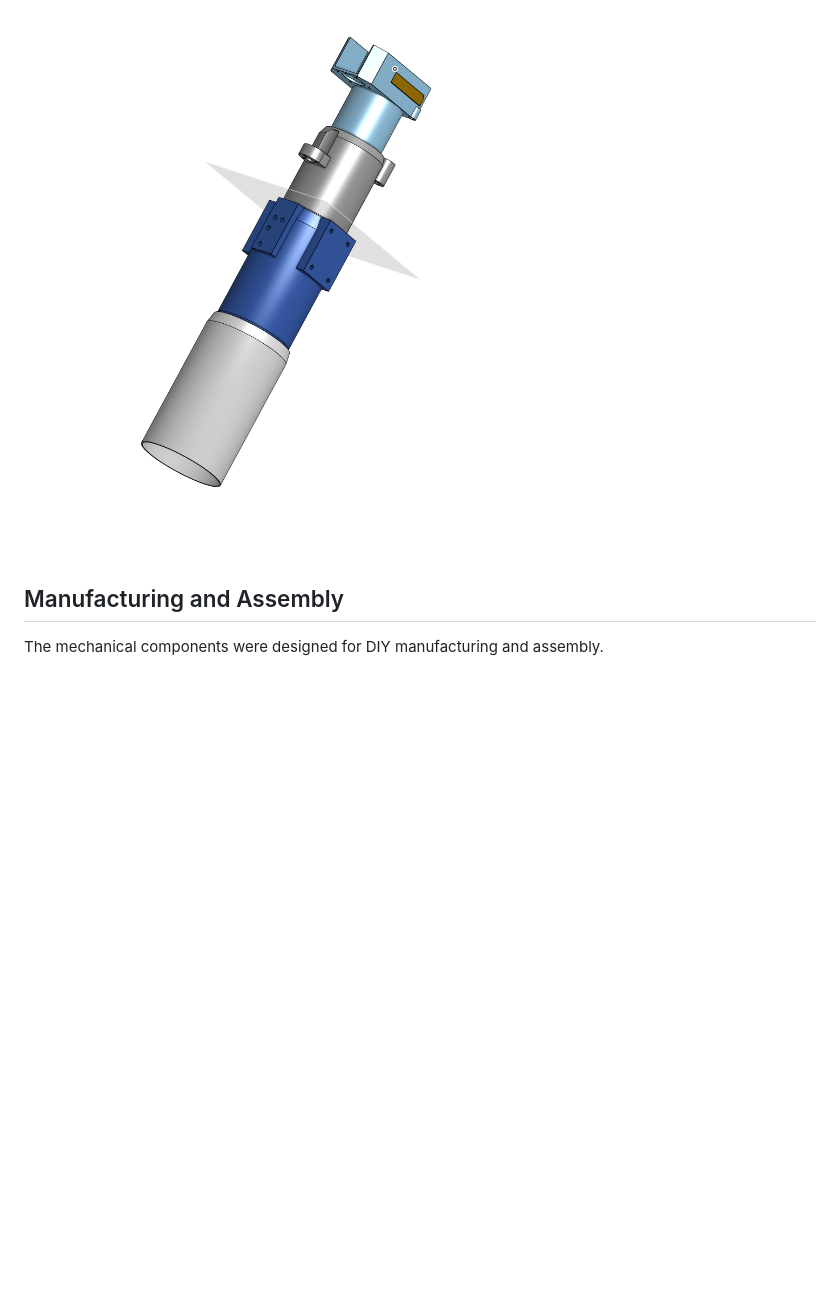
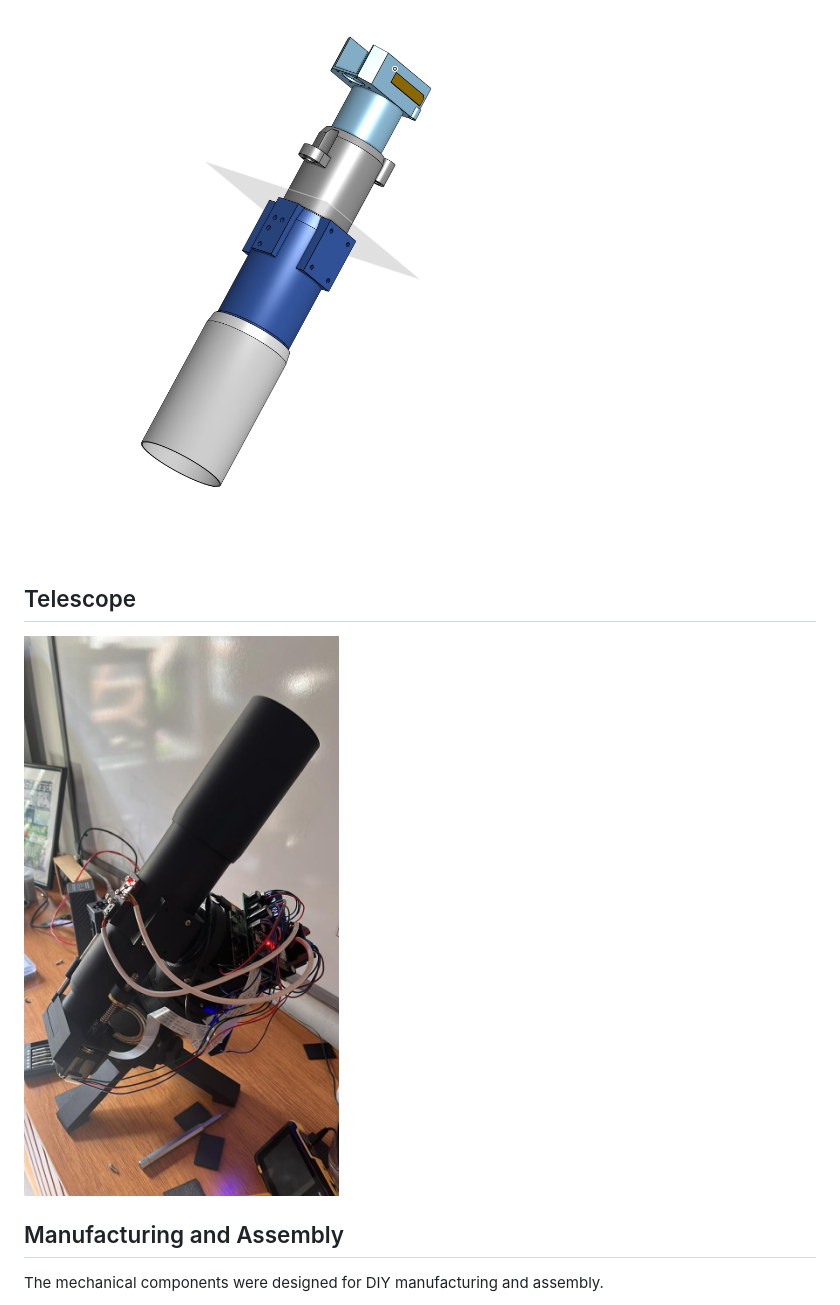
Before and after one commit to Schwarzam/DIY-telescope, a Markdown page: README.md, the part around the change. Drawn GitHub-style; pictures changed too: images/im1.jpeg (added); blank space fills up the shorter version.

```diff
--- a/README.md
+++ b/README.md
@@ -32,6 +32,10 @@ The design includes:
 
 ![Mechanical Design](images/luneta.png)
 
+## Telescope
+
+![Telescope](images/im1.jpeg)
+
 ## Manufacturing and Assembly
 
 The mechanical components were designed for DIY manufacturing and assembly.
```
